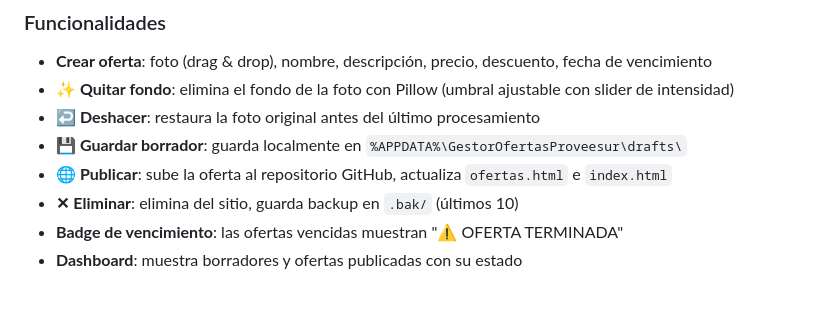
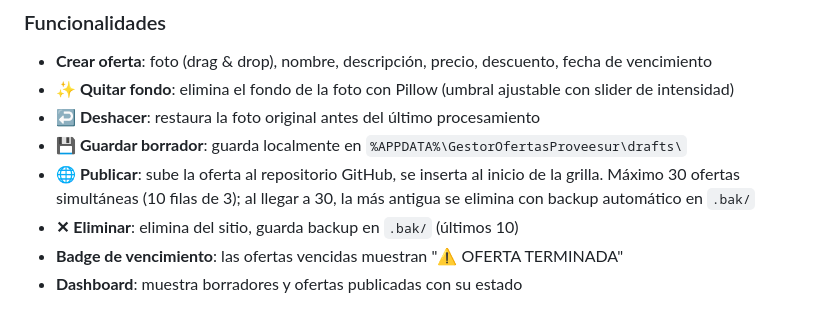
Before and after one commit to shcdigital/PINTURERIA, a Markdown page: README.md, the part around the change. Rendered like a GitHub page.

Commit message:
Update README with max 30 cards detail

```diff
--- a/README.md
+++ b/README.md
@@ -85,7 +85,7 @@ Genera `dist/GestorOfertas_Installer.exe` (auto-descarga Inno Setup si falta).
 - **✨ Quitar fondo**: elimina el fondo de la foto con Pillow (umbral ajustable con slider de intensidad)
 - **↩ Deshacer**: restaura la foto original antes del último procesamiento
 - **💾 Guardar borrador**: guarda localmente en `%APPDATA%\GestorOfertasProveesur\drafts\`
-- **🌐 Publicar**: sube la oferta al repositorio GitHub, actualiza `ofertas.html` e `index.html`
+- **🌐 Publicar**: sube la oferta al repositorio GitHub, se inserta al inicio de la grilla. Máximo 30 ofertas simultáneas (10 filas de 3); al llegar a 30, la más antigua se elimina con backup automático en `.bak/`
 - **✕ Eliminar**: elimina del sitio, guarda backup en `.bak/` (últimos 10)
 - **Badge de vencimiento**: las ofertas vencidas muestran "⚠️ OFERTA TERMINADA"
 - **Dashboard**: muestra borradores y ofertas publicadas con su estado
```
